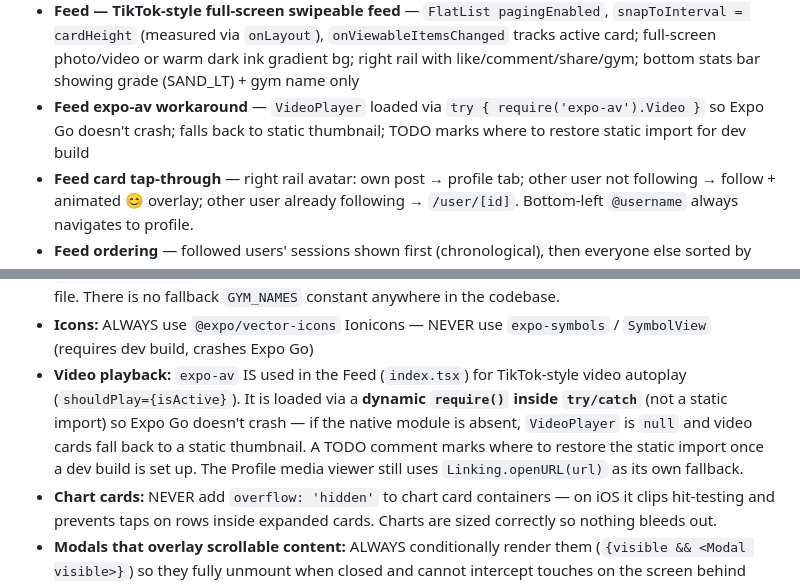
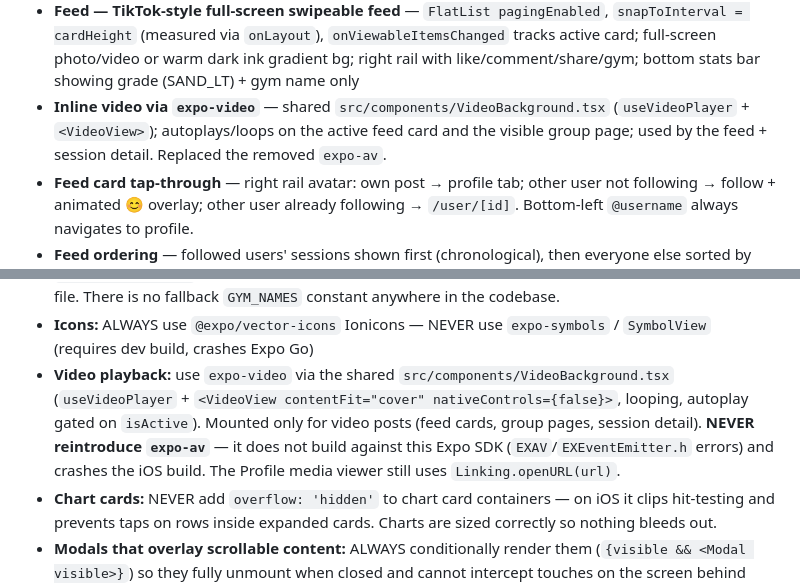
Before and after one commit to Dalexfox/deadpoint, a Markdown page: CLAUDE.md, 2 parts joined by grey strips. Rendered like a GitHub page.

```diff
--- a/CLAUDE.md
+++ b/CLAUDE.md
@@ -754,7 +756,7 @@ Therefore:
 - **Comments — Supabase-backed** — comment sheet slides up from bottom; shows real comments with avatars; post new comments live; count updates on feed card instantly
 - **User profile page** (`/user/[id]`) — view-only profile for other users: avatar, name, username, bio, stats (total climbs, top grade, gyms visited)
 - **Feed — TikTok-style full-screen swipeable feed** — `FlatList pagingEnabled`, `snapToInterval = cardHeight` (measured via `onLayout`), `onViewableItemsChanged` tracks active card; full-screen photo/video or warm dark ink gradient bg; right rail with like/comment/share/gym; bottom stats bar showing grade (SAND_LT) + gym name only
-- **Feed expo-av workaround** — `VideoPlayer` loaded via `try { require('expo-av').Video }` so Expo Go doesn't crash; falls back to static thumbnail; TODO marks where to restore static import for dev build
+- **Inline video via `expo-video`** — shared `src/components/VideoBackground.tsx` (`useVideoPlayer` + `<VideoView>`); autoplays/loops on the active feed card and the visible group page; used by the feed + session detail. Replaced the removed `expo-av`.
 - **Feed card tap-through** — right rail avatar: own post → profile tab; other user not following → follow + animated 😊 overlay; other user already following → `/user/[id]`. Bottom-left `@username` always navigates to profile.
 - **Feed ordering** — followed users' sessions shown first (chronological), then everyone else sorted by like count descending. Computed in JS in `fetchSessionPosts`: `allPosts` split into `followedPosts` (userId in `followingSet`) + `otherPosts` (sorted by `.likes` desc), then concatenated.
 - **Dark tab bar on Feed** — `usePathname()` in `_layout.tsx` switches tab bar to `#0d0d0b` background + white tints on `/`; all other tabs use white bg with INK active tint
@@ -837,7 +856,7 @@ Therefore:
 - **Feed profiles:** `sessions.user_id` references `auth.users`, NOT `profiles` — always batch-fetch profiles separately and join in JS
 - **Gym data:** ALWAYS use `src/lib/gyms.ts` — `fetchGyms()` fetches from Supabase (cached), `gymName(gyms, id)` does the lookup. NEVER hardcode gym names, IDs, or coordinates in any screen file. There is no fallback `GYM_NAMES` constant anywhere in the codebase.
 - **Icons:** ALWAYS use `@expo/vector-icons` Ionicons — NEVER use `expo-symbols` / `SymbolView` (requires dev build, crashes Expo Go)
-- **Video playback:** `expo-av` IS used in the Feed (`index.tsx`) for TikTok-style video autoplay (`shouldPlay={isActive}`). It is loaded via a **dynamic `require()` inside `try/catch`** (not a static import) so Expo Go doesn't crash — if the native module is absent, `VideoPlayer` is `null` and video cards fall back to a static thumbnail. A TODO comment marks where to restore the static import once a dev build is set up. The Profile media viewer still uses `Linking.openURL(url)` as its own fallback.
+- **Video playback:** use `expo-video` via the shared `src/components/VideoBackground.tsx` (`useVideoPlayer` + `<VideoView contentFit="cover" nativeControls={false}>`, looping, autoplay gated on `isActive`). Mounted only for video posts (feed cards, group pages, session detail). **NEVER reintroduce `expo-av`** — it does not build against this Expo SDK (`EXAV`/`EXEventEmitter.h` errors) and crashes the iOS build. The Profile media viewer still uses `Linking.openURL(url)`.
 - **Chart cards:** NEVER add `overflow: 'hidden'` to chart card containers — on iOS it clips hit-testing and prevents taps on rows inside expanded cards. Charts are sized correctly so nothing bleeds out.
 - **Modals that overlay scrollable content:** ALWAYS conditionally render them (`{visible && <Modal visible>}`) so they fully unmount when closed and cannot intercept touches on the screen behind them.
 - **Session grade access:** ALWAYS use `session.climbs?.[0]?.grade` — never `.reduce()`, never `.sort()`, never `Math.max()` on grades within a single session. One session = one climb = one grade.
```
Also changed, not shown: other parts of CLAUDE.md (+38 -19 lines).
